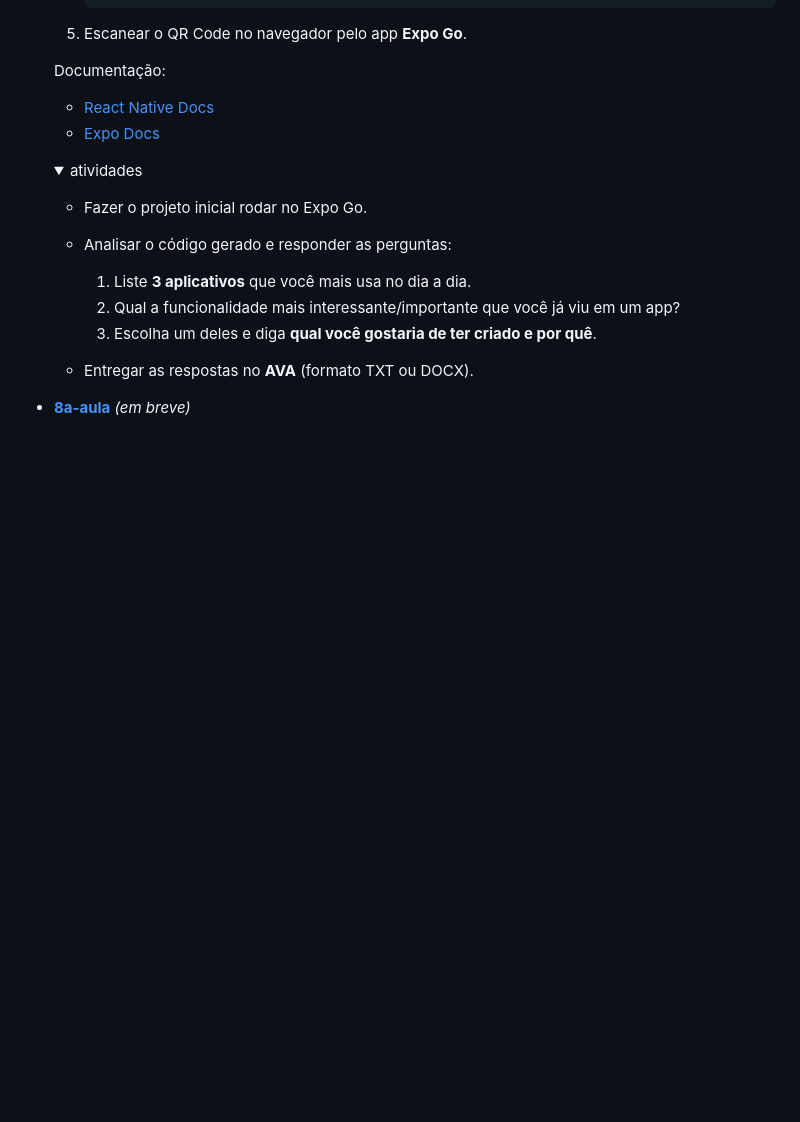
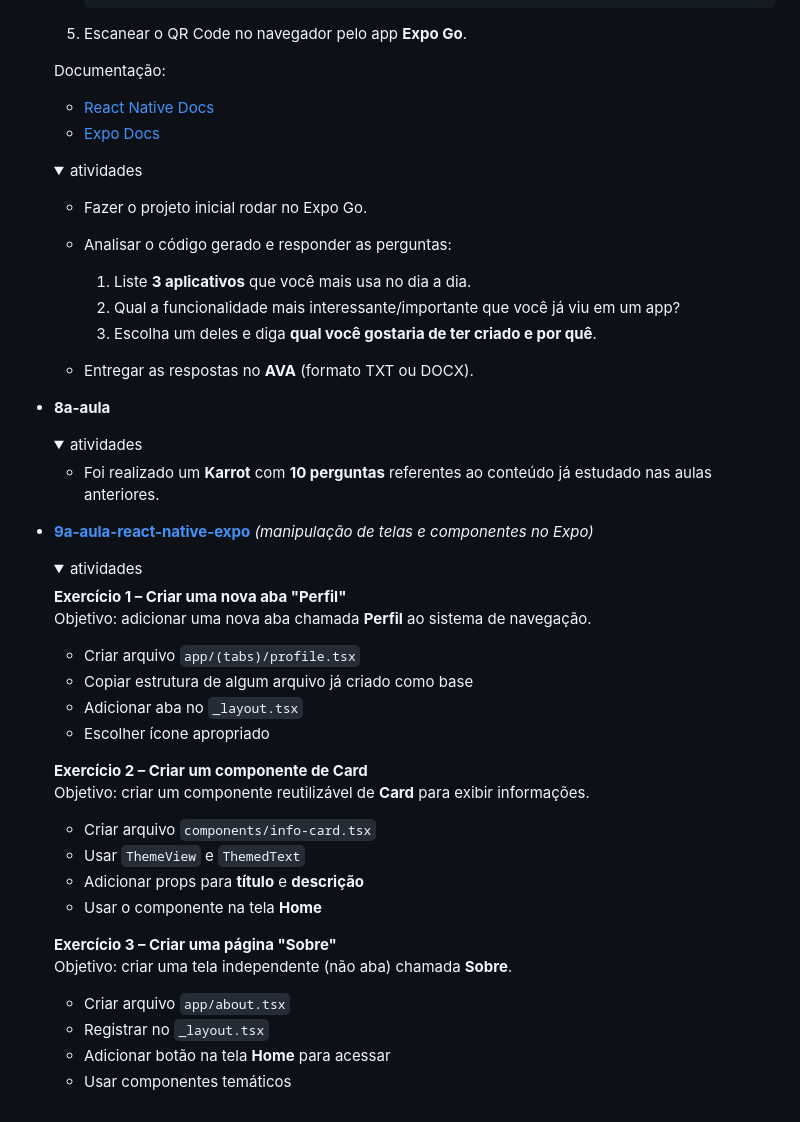
Before and after one commit to ViniciusDuranteBagio/React-8-fase, a Markdown page: README.md, the part around the change. Drawn GitHub-style; folded sections open; blank space fills up the shorter version.

Commit message:
atualizando informações

```diff
--- a/README.md
+++ b/README.md
@@ -129,4 +129,35 @@ aulas/
     - Entregar as respostas no **AVA** (formato TXT ou DOCX).
   </details>
 
-- [**8a-aula**](https://github.com/ViniciusDuranteBagio/React-8-fase/tree/gabriel-ramos/8a-aula) *(em breve)*
+- **8a-aula**
+  <details>
+    <summary>atividades</summary>
+
+    - Foi realizado um **Karrot** com **10 perguntas** referentes ao conteúdo já estudado nas aulas anteriores.
+  </details>
+
+- [**9a-aula-react-native-expo**](https://github.com/ViniciusDuranteBagio/React-8-fase/tree/gabriel-ramos/9a-aula) *(manipulação de telas e componentes no Expo)*
+  <details>
+    <summary>atividades</summary>
+
+    **Exercício 1 – Criar uma nova aba "Perfil"**
+    Objetivo: adicionar uma nova aba chamada **Perfil** ao sistema de navegação.
+    - Criar arquivo `app/(tabs)/profile.tsx`
+    - Copiar estrutura de algum arquivo já criado como base
+    - Adicionar aba no `_layout.tsx`
+    - Escolher ícone apropriado
+
+    **Exercício 2 – Criar um componente de Card**
+    Objetivo: criar um componente reutilizável de **Card** para exibir informações.
+    - Criar arquivo `components/info-card.tsx`
+    - Usar `ThemeView` e `ThemedText`
+    - Adicionar props para **título** e **descrição**
+    - Usar o componente na tela **Home**
+
+    **Exercício 3 – Criar uma página "Sobre"**
+    Objetivo: criar uma tela independente (não aba) chamada **Sobre**.
+    - Criar arquivo `app/about.tsx`
+    - Registrar no `_layout.tsx`
+    - Adicionar botão na tela **Home** para acessar
+    - Usar componentes temáticos
+  </details>
```
